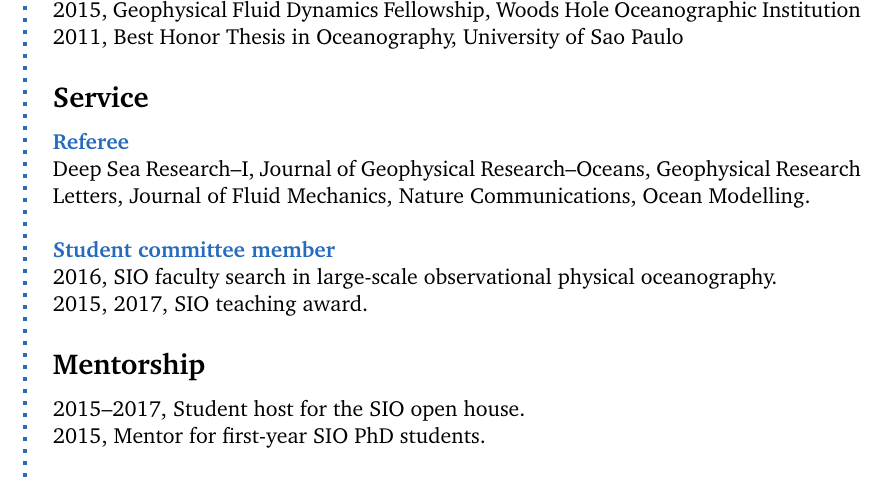
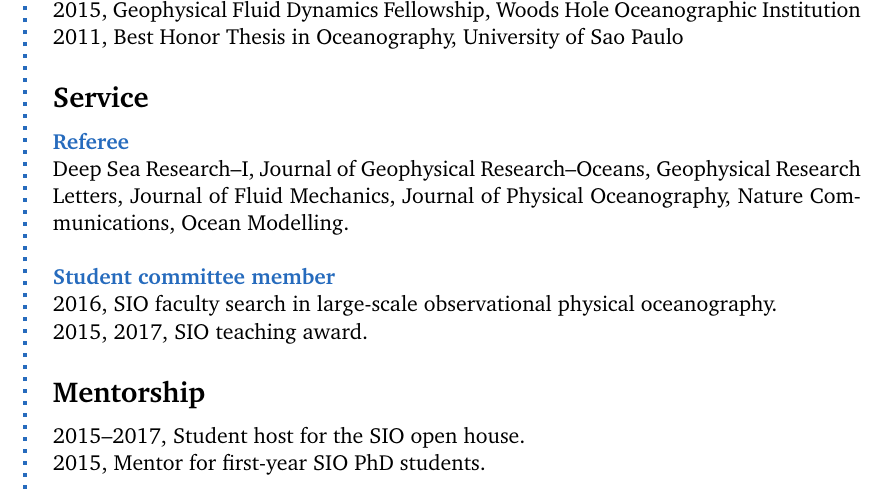
Before and after one commit to cesar-rocha/rocha_cv, a LaTeX CV (rocha_cv.tex): part of page 2 of 2, cut so that both start at the same text. Compiled offline with pdfLaTeX.

Commit message:
Updates journals

```diff
--- a/rocha_cv.tex
+++ b/rocha_cv.tex
@@ -229,7 +229,7 @@ doi: 10.1002/2016GL071349.
 \CVItem{Referee}\\
 Deep Sea Research--I, Journal of Geophysical Research--Oceans,
            Geophysical Research Letters, Journal of
-           Fluid Mechanics, Nature Communications, Ocean Modelling. \\
+           Fluid Mechanics, Journal of Physical Oceanography, Nature Communications, Ocean Modelling. \\
 
 \CVItem{Student committee member}\\
 2016, SIO faculty search in large-scale observational physical oceanography.\\
```
Also changed, not shown: rocha_cv.pdf.
